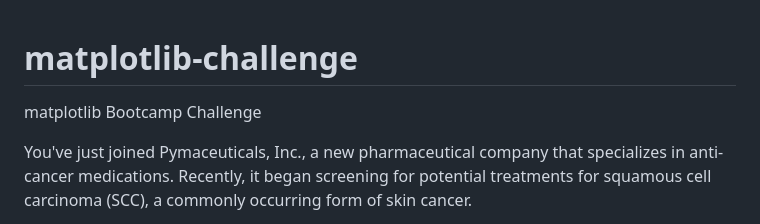
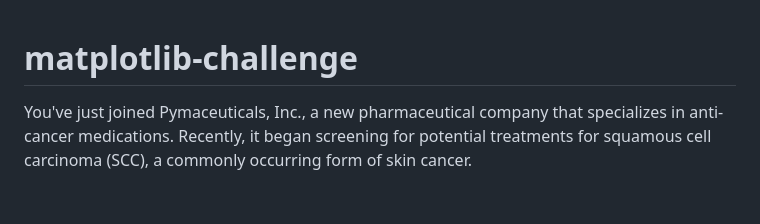
Before and after one commit to Bansri09/matplotlib-challenge, a Markdown page: README.md, the part around the change. Drawn GitHub-style; blank space fills up the shorter version.

```diff
--- a/README.md
+++ b/README.md
@@ -1,5 +1,4 @@
 # matplotlib-challenge
-matplotlib Bootcamp Challenge
 
 You've just joined Pymaceuticals, Inc., a new pharmaceutical company that specializes in anti-cancer medications. Recently, it began screening for potential treatments for squamous cell carcinoma (SCC), a commonly occurring form of skin cancer.
 
```
